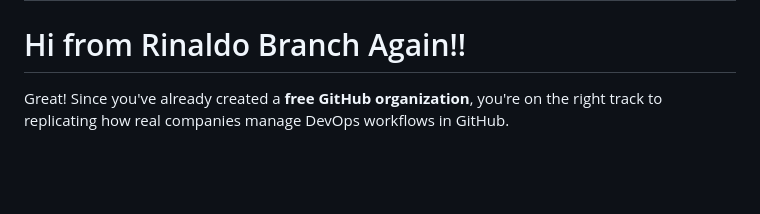
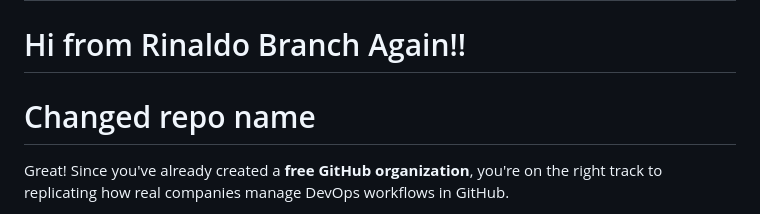
Before and after one commit to Pankaj-Surya/E2E-Playwright-Typescript-Framework, a Markdown page: README.md, the part around the change. Rendered like a GitHub page; blank space fills up the shorter version.

Commit message:
Changed repo name testing

```diff
--- a/README.md
+++ b/README.md
@@ -5,6 +5,8 @@
 # Trying to push into main directly
 
 # Hi from Rinaldo Branch Again!!
+
+# Changed repo name
 
 Great! Since you've already created a **free GitHub organization**, you're on the right track to replicating how real companies manage DevOps workflows in GitHub.
 
```
